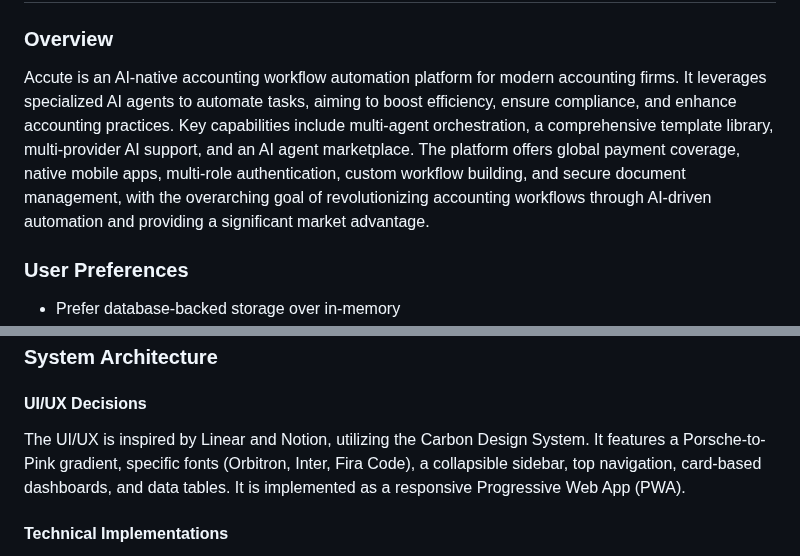
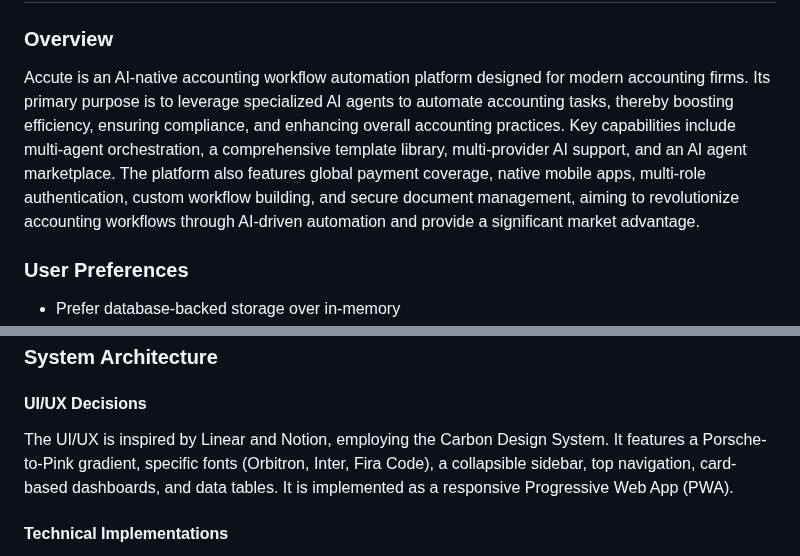
Before and after one commit to vithaluntold/accute1, a Markdown page: replit.md, 2 parts joined by grey strips. Drawn GitHub-style.

Commit message:
Update project documentation to refine descriptions and clarify technical details
Refine the overview description in replit.md and update UI/UX decision details.

Replit-Commit-Author: Agent
Replit-Commit-Session-Id: 462c306f-43a7-4394-b27e-16cd0f6a3682
Replit-Commit-Checkpoint-Type: full_checkpoint
Replit-Commit-Event-Id: 3d63afed-15cd-4607-b8a9-8d443032adf7
Replit-Commit-Screenshot-Url: https://storage.googleapis.com/screenshot-production-us-central1/b04b888b-2b91-4fe1-b78b-c3d0241cd307/462c306f-43a7-4394-b27e-16cd0f6a3682/rtkVwsa

```diff
--- a/replit.md
+++ b/replit.md
@@ -1,7 +1,7 @@
 # Accute - AI-Native Accounting Workflow Automation Platform
 
 ### Overview
-Accute is an AI-native accounting workflow automation platform for modern accounting firms. It leverages specialized AI agents to automate tasks, aiming to boost efficiency, ensure compliance, and enhance accounting practices. Key capabilities include multi-agent orchestration, a comprehensive template library, multi-provider AI support, and an AI agent marketplace. The platform offers global payment coverage, native mobile apps, multi-role authentication, custom workflow building, and secure document management, with the overarching goal of revolutionizing accounting workflows through AI-driven automation and providing a significant market advantage.
+Accute is an AI-native accounting workflow automation platform designed for modern accounting firms. Its primary purpose is to leverage specialized AI agents to automate accounting tasks, thereby boosting efficiency, ensuring compliance, and enhancing overall accounting practices. Key capabilities include multi-agent orchestration, a comprehensive template library, multi-provider AI support, and an AI agent marketplace. The platform also features global payment coverage, native mobile apps, multi-role authentication, custom workflow building, and secure document management, aiming to revolutionize accounting workflows through AI-driven automation and provide a significant market advantage.
 
 ### User Preferences
 - Prefer database-backed storage over in-memory
@@ -46,7 +46,7 @@ Accute is an AI-native accounting workflow automation platform for modern accoun
 ### System Architecture
 
 #### UI/UX Decisions
-The UI/UX is inspired by Linear and Notion, utilizing the Carbon Design System. It features a Porsche-to-Pink gradient, specific fonts (Orbitron, Inter, Fira Code), a collapsible sidebar, top navigation, card-based dashboards, and data tables. It is implemented as a responsive Progressive Web App (PWA).
+The UI/UX is inspired by Linear and Notion, employing the Carbon Design System. It features a Porsche-to-Pink gradient, specific fonts (Orbitron, Inter, Fira Code), a collapsible sidebar, top navigation, card-based dashboards, and data tables. It is implemented as a responsive Progressive Web App (PWA).
 
 #### Technical Implementations
 The frontend uses React 18, TypeScript, Vite, Tailwind CSS, and shadcn/ui. The backend is built with Node.js, Express, and TypeScript. PostgreSQL (Neon) is used for data storage via Drizzle ORM. Authentication relies on JWT and bcrypt, complemented by AES-256 encryption, RBAC, rate limiting, and SQL injection prevention. AI integration supports OpenAI, Azure OpenAI, and Anthropic Claude. The platform is optimized for Replit's Cloud Run/Autoscale.
```
